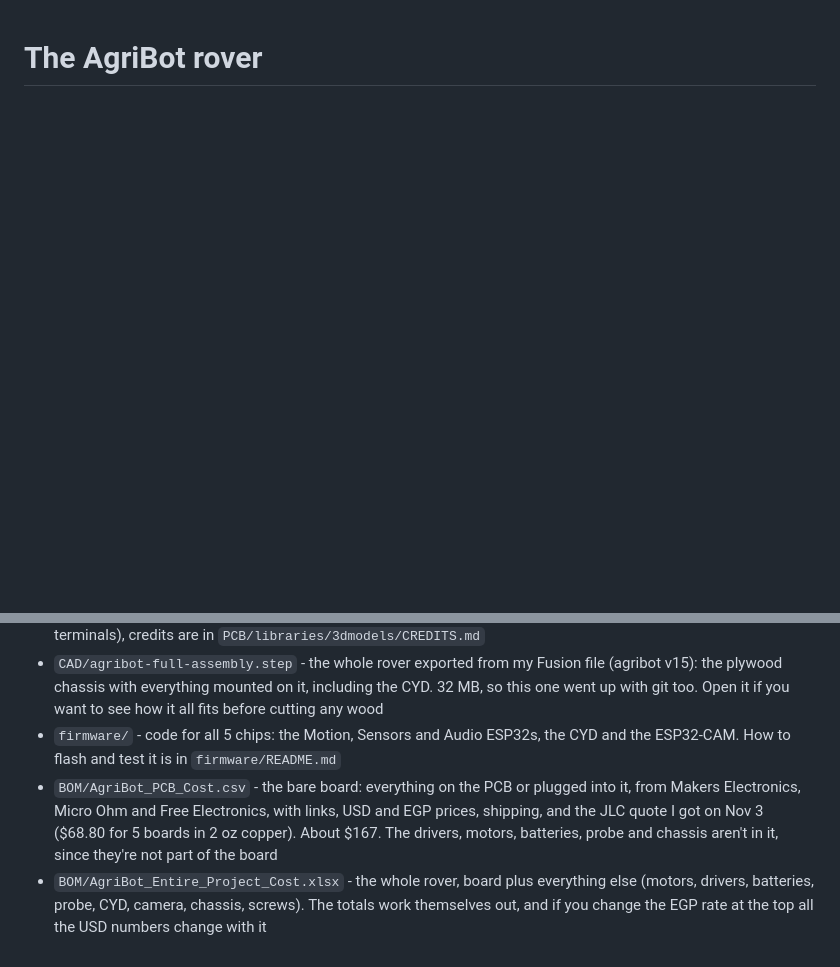
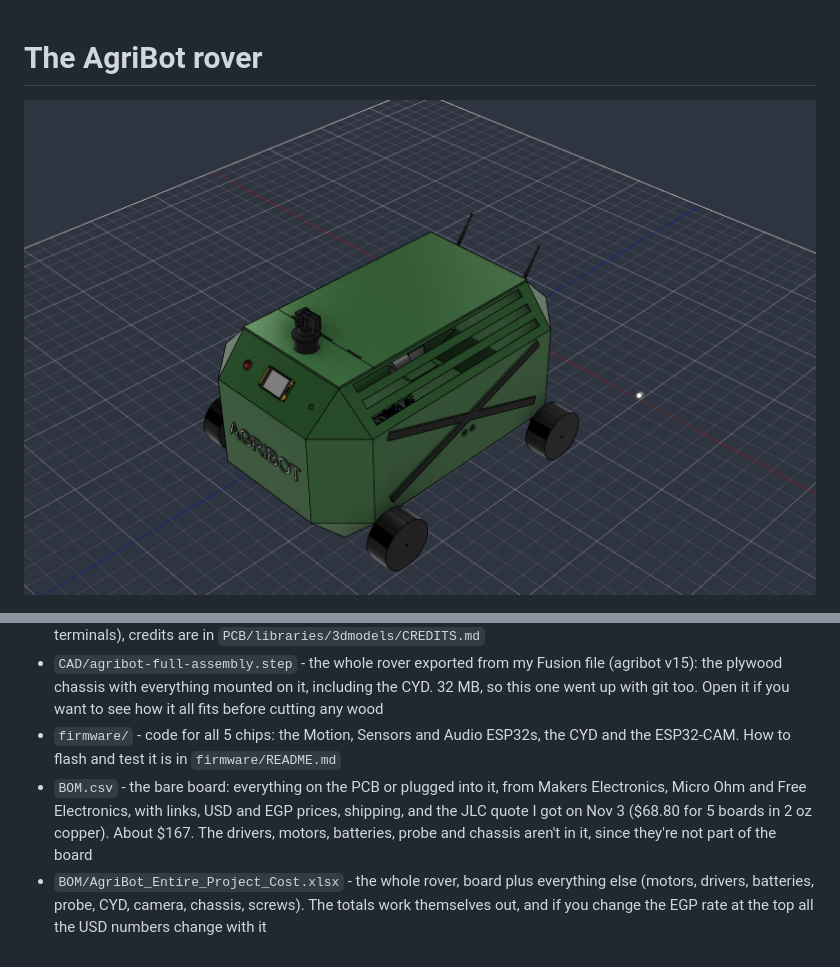
Before and after one commit to Maleksameh61/Agribot, a Markdown page: README.md, 2 parts joined by grey strips. GitHub-like rendering; pictures changed too: images/rover.png (added); blank space fills up the shorter version.

Commit message:
Rename PCB BOM back to BOM.csv, add full rover render to README

```diff
--- a/README.md
+++ b/README.md
@@ -1,4 +1,6 @@
 # The AgriBot rover
+
+![AgriBot rover, full assembly in Fusion](images/rover.png)
 
 ![AgriBot board, 3D render](images/3d-model.png)
 
@@ -110,5 +112,5 @@ A lot of this board is educated guesses, and one guess already nearly went wrong
 - `CAD/agribot-pcb.step` - STEP of the assembled board with every module on it. It's 54 MB, which the GitHub website won't take, so I pushed it with git instead. The module models are real ones (Espressif, KiCad library, Sector7GP, a SIM800L repo, openbikesensor, and the JLCEDA/EasyEDA Official Library for the fuses and the KF128 terminals), credits are in `PCB/libraries/3dmodels/CREDITS.md`
 - `CAD/agribot-full-assembly.step` - the whole rover exported from my Fusion file (agribot v15): the plywood chassis with everything mounted on it, including the CYD. 32 MB, so this one went up with git too. Open it if you want to see how it all fits before cutting any wood
 - `firmware/` - code for all 5 chips: the Motion, Sensors and Audio ESP32s, the CYD and the ESP32-CAM. How to flash and test it is in `firmware/README.md`
-- `BOM/AgriBot_PCB_Cost.csv` - the bare board: everything on the PCB or plugged into it, from Makers Electronics, Micro Ohm and Free Electronics, with links, USD and EGP prices, shipping, and the JLC quote I got on Nov 3 ($68.80 for 5 boards in 2 oz copper). About $167. The drivers, motors, batteries, probe and chassis aren't in it, since they're not part of the board
+- `BOM.csv` - the bare board: everything on the PCB or plugged into it, from Makers Electronics, Micro Ohm and Free Electronics, with links, USD and EGP prices, shipping, and the JLC quote I got on Nov 3 ($68.80 for 5 boards in 2 oz copper). About $167. The drivers, motors, batteries, probe and chassis aren't in it, since they're not part of the board
 - `BOM/AgriBot_Entire_Project_Cost.xlsx` - the whole rover, board plus everything else (motors, drivers, batteries, probe, CYD, camera, chassis, screws). The totals work themselves out, and if you change the EGP rate at the top all the USD numbers change with it
```
Also changed, not shown: 2 other files.
